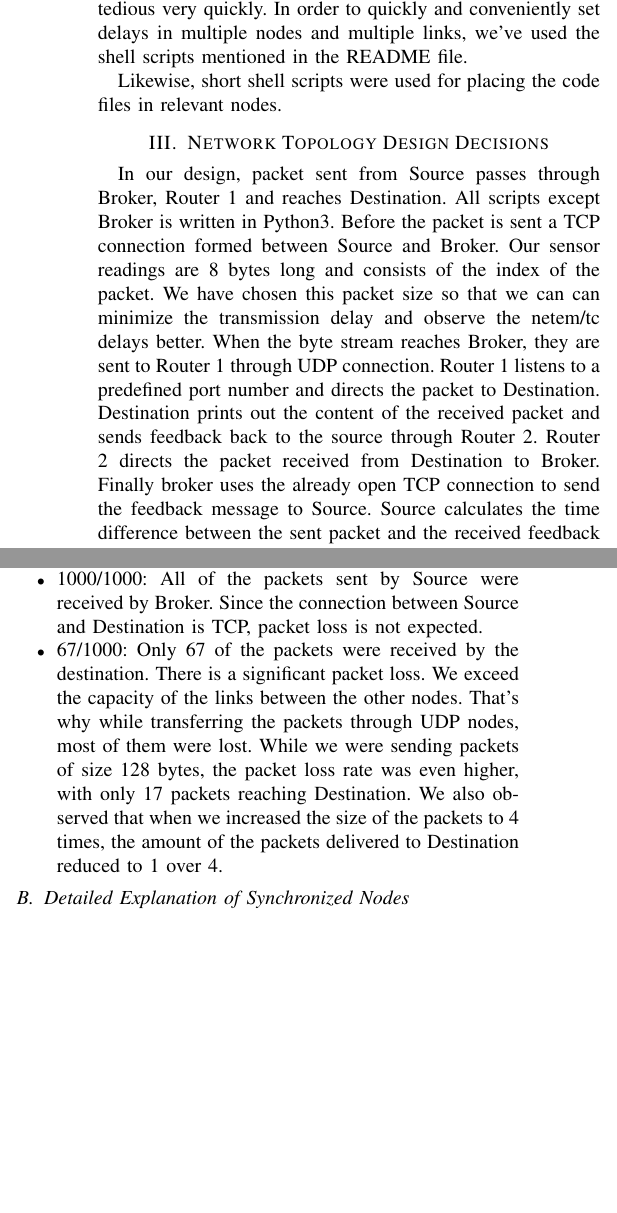
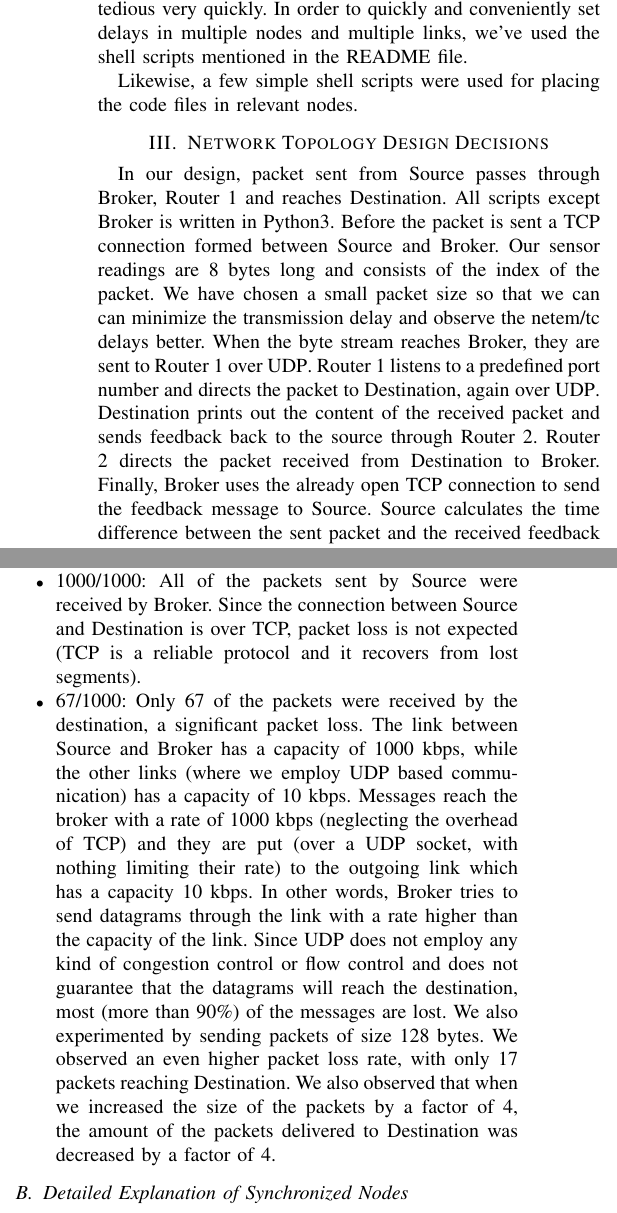
Before and after one commit to tansly/ceng435, a LaTeX paper (report/report.tex): two parts of the columns of page 1 of 3, joined at a grey line, cut so that both start at the same text, the shorter picture padded with empty space. Compiled offline with pdfLaTeX; a missing font is replaced by an installed copy or a similar font; a LaTeX package or settings file that is missing is left out.

Commit message:
Clarify and reword a few sections

```diff
--- a/report/report.tex
+++ b/report/report.tex
@@ -38,19 +38,18 @@ in multiple machines becomes tedious very quickly.
 In order to quickly and conveniently set delays in multiple nodes and multiple links,
 we've used the shell scripts mentioned in the README file.
 
-Likewise, short shell scripts were used for placing the code files in relevant
-nodes.
+Likewise, a few simple shell scripts were used for placing the code files in relevant nodes.
 
 \section{Network Topology Design Decisions}
 
-In our design, packet sent from Source passes through Broker, Router 1 and reaches Destination. All scripts except Broker is written in Python3. Before the packet is sent a TCP connection formed between Source and Broker. Our sensor readings are 8 bytes long and consists of the index of the packet. We have chosen this packet size so that we can can minimize the transmission delay and observe the netem/tc delays better. When the byte stream reaches Broker, they are sent to Router 1 through UDP connection. Router 1 listens to a predefined port number and directs the packet to Destination. Destination prints out the content of the received packet and sends feedback back to the source through Router 2. Router 2 directs the packet received from Destination to Broker. Finally broker uses the already open TCP connection to send the feedback message to Source. Source calculates the time difference between the sent packet and the received feedback message. By this method we have calculated the round-trip time. We have also implemented a method where we have synchronized the nodes and calculated the one way delay using time stamps that are sent with the packets. But we believe we have gathered more accurate results using round-trip time. You can find detailed synchronization implementation in the following parts of this documentation.
+In our design, packet sent from Source passes through Broker, Router 1 and reaches Destination. All scripts except Broker is written in Python3. Before the packet is sent a TCP connection formed between Source and Broker. Our sensor readings are 8 bytes long and consists of the index of the packet. We have chosen a small packet size so that we can can minimize the transmission delay and observe the netem/tc delays better. When the byte stream reaches Broker, they are sent to Router 1 over UDP\@. Router 1 listens to a predefined port number and directs the packet to Destination, again over UDP\@. Destination prints out the content of the received packet and sends feedback back to the source through Router 2. Router 2 directs the packet received from Destination to Broker. Finally, Broker uses the already open TCP connection to send the feedback message to Source. Source calculates the time difference between the sent packet and the received feedback message. By this method we have calculated the round-trip time. We have also implemented a method where we have synchronized the nodes and calculated the one way delay using time stamps that are sent with the packets. But we believe we have gathered more accurate results using round-trip time. You can find detailed synchronization implementation in the following parts of this document.
 
 \subsection{Packet Loss Test}\label{AA}
 
 Apart from delay tests we have also implemented packet loss test. In this test we have sent 1000 consecutive packets from Source and observed how many of them reached to Broker and then to Destination. Its important to keep in mind that our packet size is 8 bytes.
 \begin{itemize}
-\item 1000/1000: All of the packets sent by Source were received by Broker. Since the connection between Source and Destination is TCP, packet loss is not expected.
-\item 67/1000: Only 67 of the packets were received by the destination. There is a significant packet loss. We exceed the capacity of the links between the other nodes. That's why while transferring the packets through UDP nodes, most of them were lost. While we were sending packets of size 128 bytes, the packet loss rate was even higher, with only 17 packets reaching Destination. We also observed that when we increased the size of the packets to 4 times, the amount of the packets delivered to Destination reduced to 1 over 4.
+    \item 1000/1000: All of the packets sent by Source were received by Broker. Since the connection between Source and Destination is over TCP, packet loss is not expected (TCP is a reliable protocol and it recovers from lost segments).
+    \item 67/1000: Only 67 of the packets were received by the destination, a significant packet loss. The link between Source and Broker has a capacity of 1000 kbps, while the other links (where we employ UDP based communication) has a capacity of 10 kbps. Messages reach the broker with a rate of 1000 kbps (neglecting the overhead of TCP) and they are put (over a UDP socket, with nothing limiting their rate) to the outgoing link which has a capacity 10 kbps. In other words, Broker tries to send datagrams through the link with a rate higher than the capacity of the link. Since UDP does not employ any kind of congestion control or flow control and does not guarantee that the datagrams will reach the destination, most (more than 90\%) of the messages are lost. We also experimented by sending packets of size 128 bytes. We observed an even higher packet loss rate, with only 17 packets reaching Destination. We also observed that when we increased the size of the packets by a factor of 4, the amount of the packets delivered to Destination was decreased by a factor of 4.
 \end{itemize}
 
 \subsection{Detailed Explanation of Synchronized Nodes}
```
Also changed, not shown: report/report.tex (2 more changed lines).
